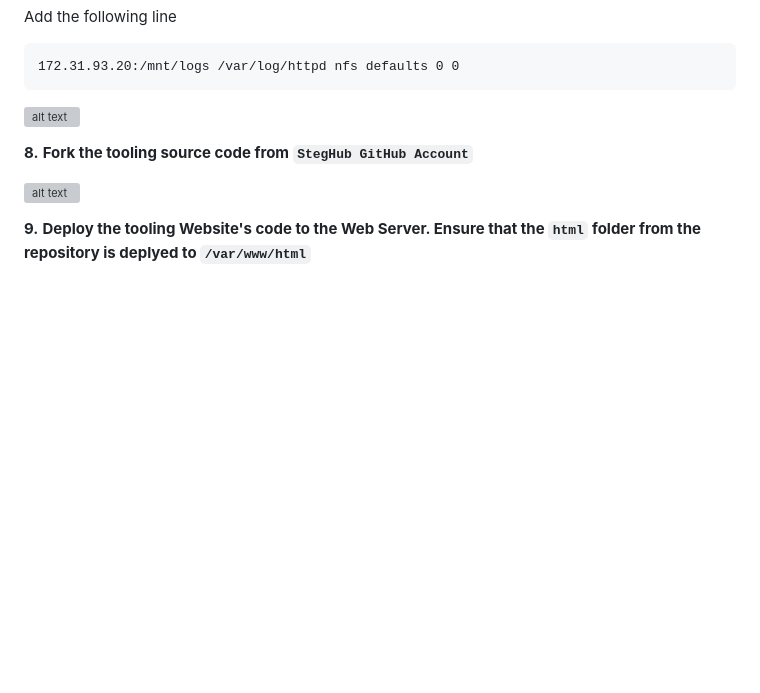
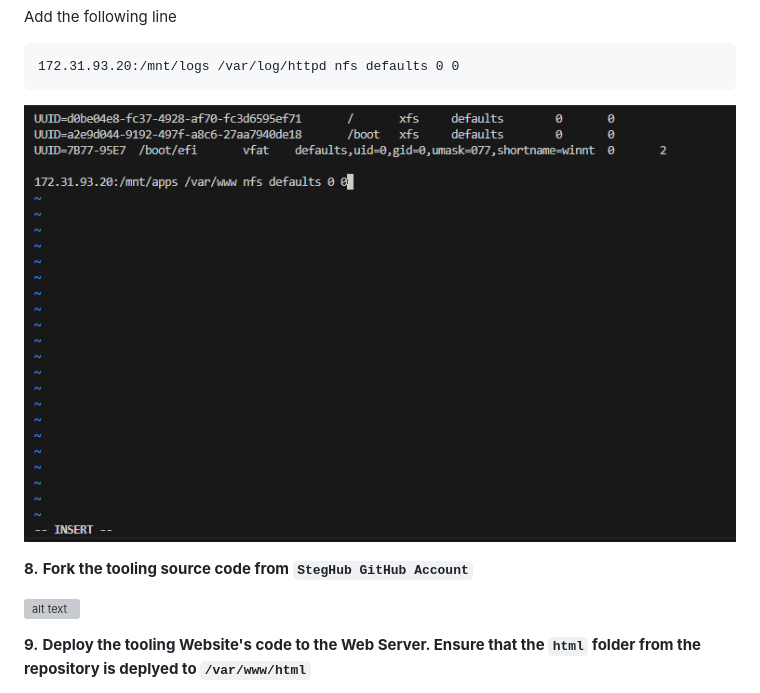
Before and after one commit to Likeness30/StegHub_DevOps-Cloud_Engineering, a Markdown page: DevOps-Tooling-Website-Solution/devops-tooling-website.md, the part around the change. Rendered like a GitHub page; blank space fills up the shorter version; grey boxes are pictures that could not be loaded.

````diff
--- a/DevOps-Tooling-Website-Solution/devops-tooling-website.md
+++ b/DevOps-Tooling-Website-Solution/devops-tooling-website.md
@@ -523,7 +523,7 @@ Add the following line
 172.31.93.20:/mnt/logs /var/log/httpd nfs defaults 0 0
 ```
 
-![alt text](images/fstab-server.PNG "config file")
+![alt text](images/fstab-server4.PNG "config file")
 
 __8.__ __Fork the tooling source code from ```StegHub GitHub Account```__
 
````
